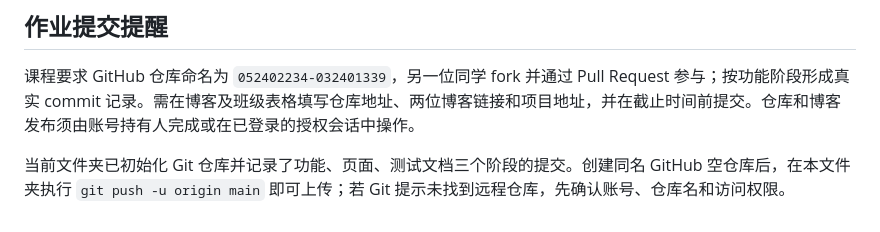
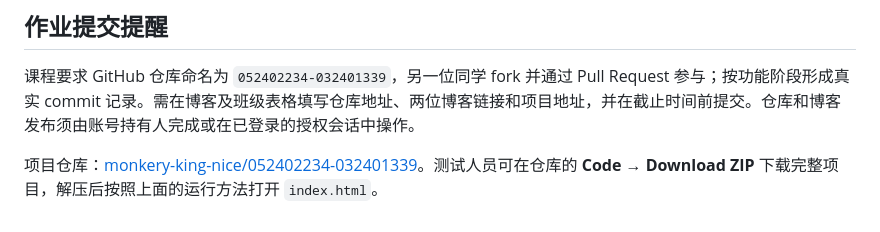
Before and after one commit to monkery-king-nice/052402234-032401339, a Markdown page: README.md, the part around the change. Rendered like a GitHub page.

Commit message:
docs: update repository download instructions

```diff
--- a/README.md
+++ b/README.md
@@ -66,4 +66,4 @@ node --test tests/model.test.js
 
 课程要求 GitHub 仓库命名为 `052402234-032401339`，另一位同学 fork 并通过 Pull Request 参与；按功能阶段形成真实 commit 记录。需在博客及班级表格填写仓库地址、两位博客链接和项目地址，并在截止时间前提交。仓库和博客发布须由账号持有人完成或在已登录的授权会话中操作。
 
-当前文件夹已初始化 Git 仓库并记录了功能、页面、测试文档三个阶段的提交。创建同名 GitHub 空仓库后，在本文件夹执行 `git push -u origin main` 即可上传；若 Git 提示未找到远程仓库，先确认账号、仓库名和访问权限。
+项目仓库：[monkery-king-nice/052402234-032401339](https://github.com/monkery-king-nice/052402234-032401339)。测试人员可在仓库的 **Code → Download ZIP** 下载完整项目，解压后按照上面的运行方法打开 `index.html`。
```
